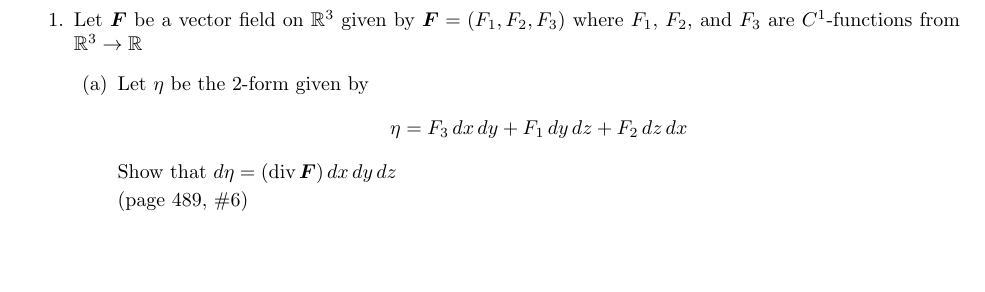
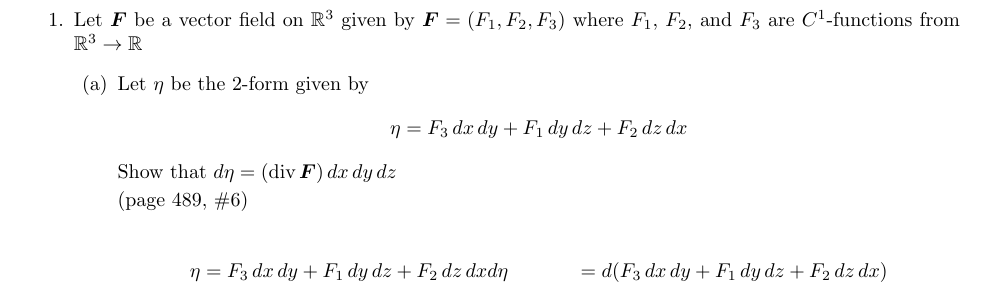
Before and after one commit to poonkeegan/school, a LaTeX document (matb42/a10.tex): part of the page, cut so that both start at the same text, the shorter picture padded with empty space. Compiled offline with pdfLaTeX.

Commit message:
Mon Mar 26 10:14:07 EDT 2018

```diff
--- a/matb42/a10.tex
+++ b/matb42/a10.tex
@@ -36,6 +36,11 @@ Apr 3rd 2018}
             Show that $d\eta = (\divt \boldsymbol F) \, dx \, dy \, dz$
 
             (page 489, \#6)
+
+            \begin{align*}
+                \eta &= F_3 \, dx \, dy + F_1 \, dy \, dz + F_2 \, dz \, dx
+                d\eta &= d(F_3 \, dx \, dy + F_1 \, dy \, dz + F_2 \, dz \, dx)
+            \end{align*}
     \end{enumerate}
 \end{enumerate}
 \end{document}
```
Also changed, not shown: matb42/a10.pdf.
